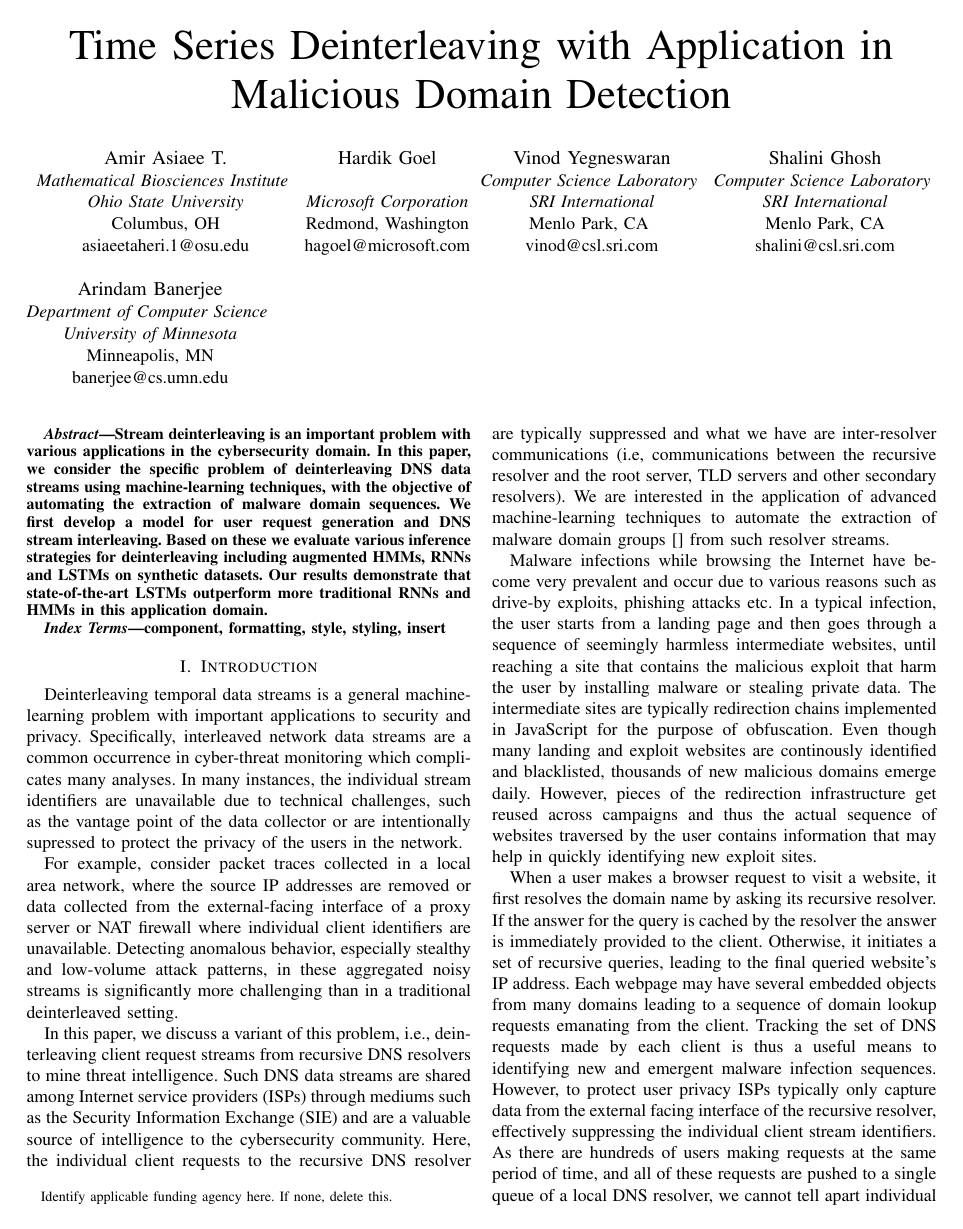
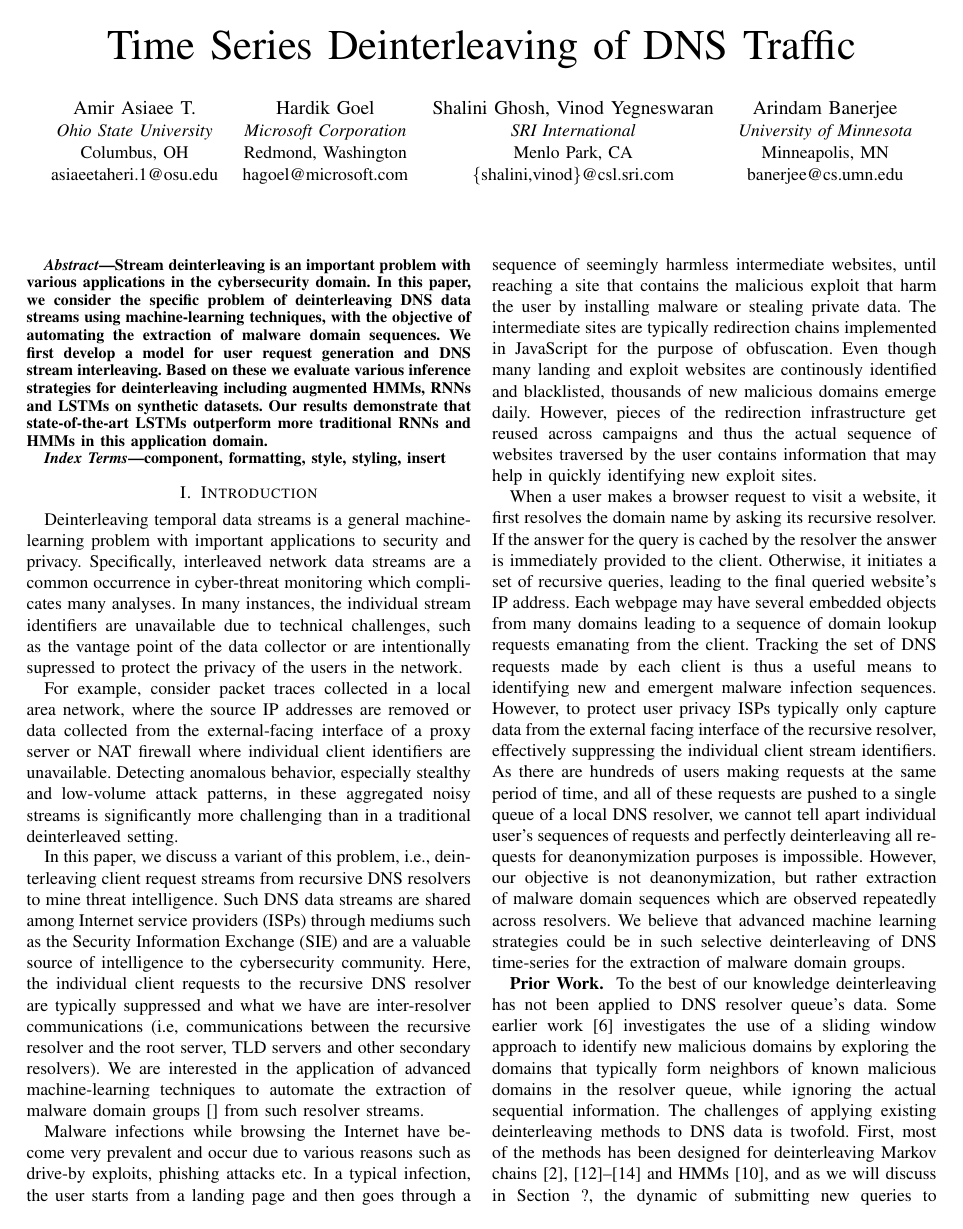
Before and after one commit to aasiaeet/dnsSecurityWorkshop, a LaTeX paper (dnsSecurityWorkshop18.tex): page 1 of 6. Compiled offline with pdfLaTeX; a missing font is replaced by an installed copy or a similar font; a LaTeX package or settings file that is missing is left out.

Commit message:
title change...

```diff
--- a/dnsSecurityWorkshop18.tex
+++ b/dnsSecurityWorkshop18.tex
@@ -16,40 +16,40 @@
     T\kern-.1667em\lower.7ex\hbox{E}\kern-.125emX}}
 \begin{document}
 
-\title{Time Series Deinterleaving with Application in Malicious Domain Detection\\
-\thanks{Identify applicable funding agency here. If none, delete this.}
-}
+\title{Time Series Deinterleaving of DNS Traffic}
+%\thanks{Identify applicable funding agency here. If none, delete this.}
+
 
 
 
 
 
 \author{\IEEEauthorblockN{Amir Asiaee T.}
-\IEEEauthorblockA{\textit{Mathematical Biosciences Institute} \\
+\IEEEauthorblockA{%\textit{Mathematical Biosciences Institute} \\
 \textit{Ohio State University}\\
 Columbus, OH\\
 asiaeetaheri.1@osu.edu}
 \and
 \IEEEauthorblockN{Hardik Goel}
-\IEEEauthorblockA{\textit{} \\
+\IEEEauthorblockA{%\textit{} \\
 \textit{Microsoft Corporation}\\
 Redmond, Washington\\
 hagoel@microsoft.com}
 \and
-\IEEEauthorblockN{Vinod Yegneswaran}
-\IEEEauthorblockA{\textit{Computer Science Laboratory} \\
-	\textit{SRI International}\\
-	Menlo Park, CA \\
-	vinod@csl.sri.com}
-\and
-\IEEEauthorblockN{Shalini Ghosh}
-\IEEEauthorblockA{\textit{Computer Science Laboratory} \\
+%% \IEEEauthorblockN{Vinod Yegneswaran}
+%% \IEEEauthorblockA{\textit{Computer Science Laboratory} \\
+%% 	\textit{SRI International}\\
+%% 	Menlo Park, CA \\
+%% 	vinod@csl.sri.com}
+%% \and
+\IEEEauthorblockN{Shalini Ghosh, Vinod Yegneswaran}
+\IEEEauthorblockA{%\textit{Computer Science Laboratory} \\
 \textit{SRI International}\\
 Menlo Park, CA\\
-shalini@csl.sri.com}
+\{shalini,vinod\}@csl.sri.com}
 \and
 \IEEEauthorblockN{Arindam Banerjee}
-\IEEEauthorblockA{\textit{Department of Computer Science} \\
+\IEEEauthorblockA{%\textit{Department of Computer Science} \\
 \textit{University of Minnesota}\\
 Minneapolis, MN\\
 banerjee@cs.umn.edu}
```
Also changed, not shown: 2 other files.
